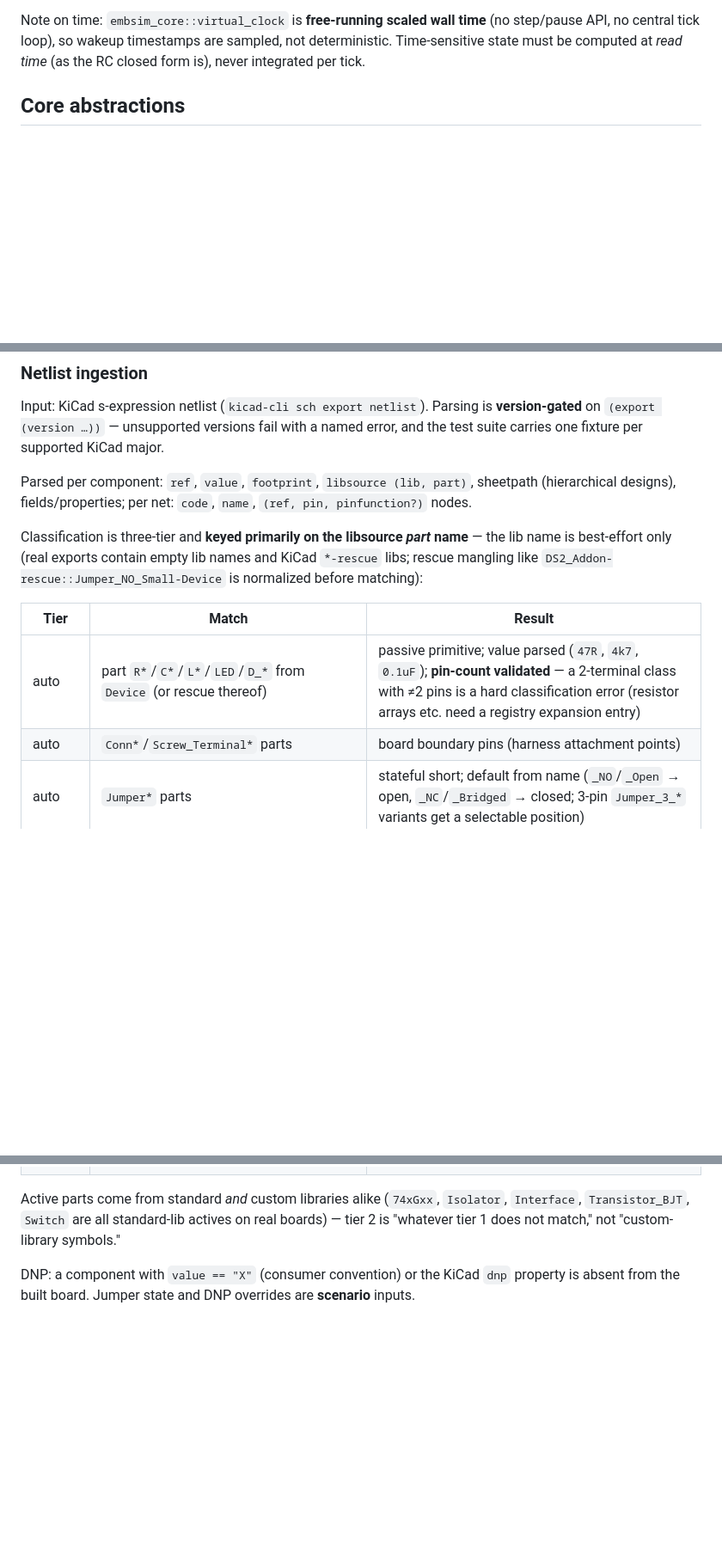
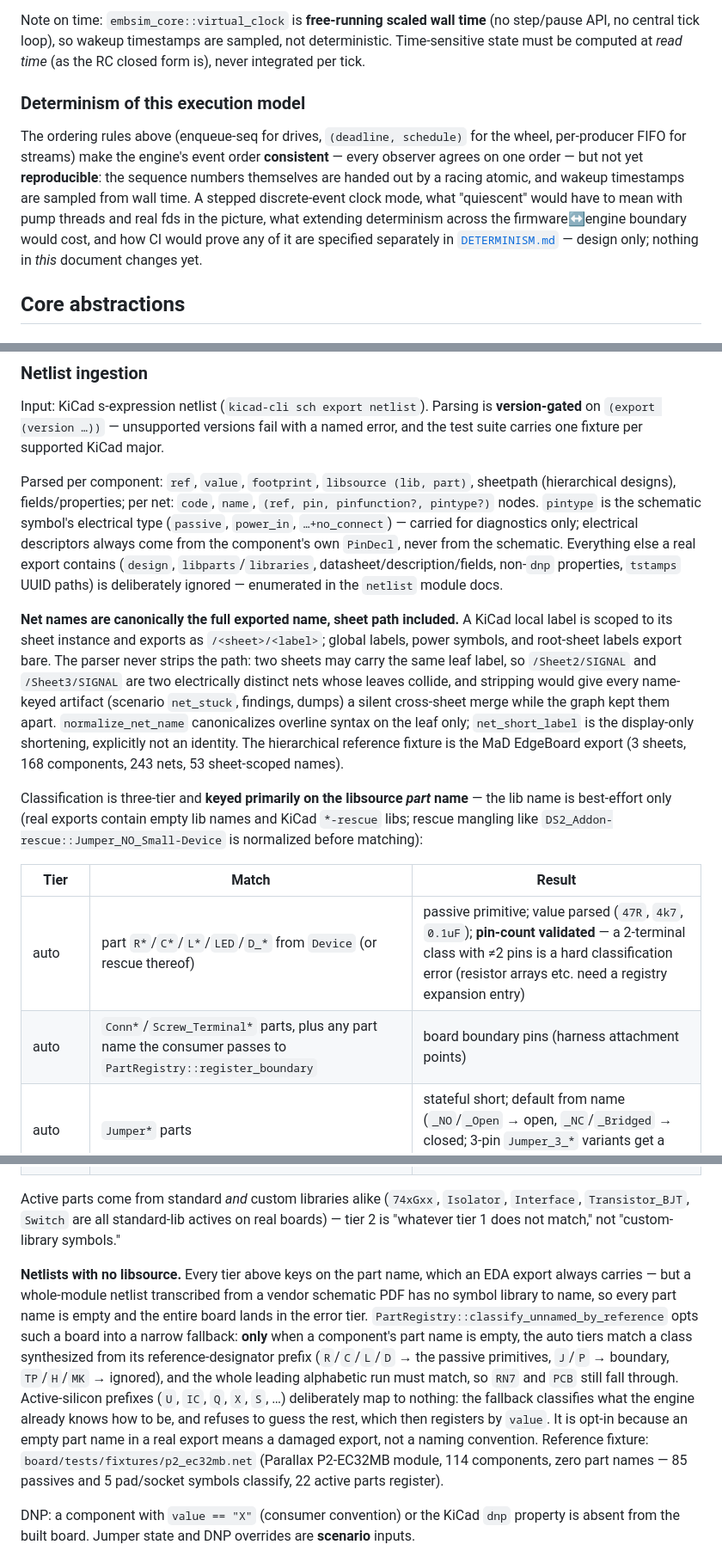
Before and after one commit to RileyMcCarthy/embsim, a Markdown page: BOARD_ENGINE.md, 3 parts joined by grey strips. Shown at 86% size. Drawn GitHub-style; blank space fills up the shorter version.

```diff
--- a/BOARD_ENGINE.md
+++ b/BOARD_ENGINE.md
@@ -54,6 +54,19 @@ Note on time: `embsim_core::virtual_clock` is **free-running scaled wall time**
 (no step/pause API, no central tick loop), so wakeup timestamps are sampled,
 not deterministic. Time-sensitive state must be computed at *read time* (as the
 RC closed form is), never integrated per tick.
+
+### Determinism of this execution model
+
+The ordering rules above (enqueue-seq for drives, `(deadline, schedule)` for the
+wheel, per-producer FIFO for streams) make the engine's event order
+**consistent** — every observer agrees on one order — but not yet
+**reproducible**: the sequence numbers themselves are handed out by a racing
+atomic, and wakeup timestamps are sampled from wall time. A stepped
+discrete-event clock mode, what "quiescent" would have to mean with pump threads
+and real fds in the picture, what extending determinism across the
+firmware↔engine boundary would cost, and how CI would prove any of it are
+specified separately in [`DETERMINISM.md`](DETERMINISM.md) — design only;
+nothing in *this* document changes yet.
 
 ## Core abstractions
 
@@ -225,7 +238,25 @@ named error, and the test suite carries one fixture per supported KiCad major.
 
 Parsed per component: `ref`, `value`, `footprint`, `libsource (lib, part)`,
 sheetpath (hierarchical designs), fields/properties; per net: `code`, `name`,
-`(ref, pin, pinfunction?)` nodes.
+`(ref, pin, pinfunction?, pintype?)` nodes. `pintype` is the schematic
+symbol's electrical type (`passive`, `power_in`, `…+no_connect`) — carried for
+diagnostics only; electrical descriptors always come from the component's own
+`PinDecl`, never from the schematic. Everything else a real export contains
+(`design`, `libparts`/`libraries`, datasheet/description/fields, non-`dnp`
+properties, `tstamps` UUID paths) is deliberately ignored — enumerated in the
+`netlist` module docs.
+
+**Net names are canonically the full exported name, sheet path included.** A
+KiCad local label is scoped to its sheet instance and exports as
+`/<sheet>/<label>`; global labels, power symbols, and root-sheet labels export
+bare. The parser never strips the path: two sheets may carry the same leaf
+label, so `/Sheet2/SIGNAL` and `/Sheet3/SIGNAL` are two electrically distinct
+nets whose leaves collide, and stripping would give every name-keyed artifact
+(scenario `net_stuck`, findings, dumps) a silent cross-sheet merge while the
+graph kept them apart. `normalize_net_name` canonicalizes overline syntax on
+the leaf only; `net_short_label` is the display-only shortening, explicitly
+not an identity. The hierarchical reference fixture is the MaD EdgeBoard
+export (3 sheets, 168 components, 243 nets, 53 sheet-scoped names).
 
 Classification is three-tier and **keyed primarily on the libsource *part*
 name** — the lib name is best-effort only (real exports contain empty lib names
@@ -235,7 +266,7 @@ and KiCad `*-rescue` libs; rescue mangling like
 | Tier | Match | Result |
 |---|---|---|
 | auto | part `R*`/`C*`/`L*`/`LED`/`D_*` from `Device` (or rescue thereof) | passive primitive; value parsed (`47R`, `4k7`, `0.1uF`); **pin-count validated** — a 2-terminal class with ≠2 pins is a hard classification error (resistor arrays etc. need a registry expansion entry) |
-| auto | `Conn*`/`Screw_Terminal*` parts | board boundary pins (harness attachment points) |
+| auto | `Conn*`/`Screw_Terminal*` parts, plus any part name the consumer passes to `PartRegistry::register_boundary` | board boundary pins (harness attachment points) |
 | auto | `Jumper*` parts | stateful short; default from name (`_NO`/`_Open` → open, `_NC`/`_Bridged` → closed; 3-pin `Jumper_3_*` variants get a selectable position) |
 | auto | `MountingHole*`/`Logo*`/`TestPoint*` | ignored |
 | registry | anything else, keyed by part name, falling back to `value` | consumer-registered `Component` constructor; the registry API includes an **expansion hook** (one netlist component → N primitives, for arrays/multi-unit symbols) |
@@ -245,6 +276,22 @@ Active parts come from standard *and* custom libraries alike (`74xGxx`,
 `Isolator`, `Interface`, `Transistor_BJT`, `Switch` are all standard-lib
 actives on real boards) — tier 2 is "whatever tier 1 does not match," not
 "custom-library symbols."
+
+**Netlists with no libsource.** Every tier above keys on the part name, which an
+EDA export always carries — but a whole-module netlist transcribed from a vendor
+schematic PDF has no symbol library to name, so every part name is empty and the
+entire board lands in the error tier. `PartRegistry::classify_unnamed_by_reference`
+opts such a board into a narrow fallback: **only** when a component's part name
+is empty, the auto tiers match a class synthesized from its reference-designator
+prefix (`R`/`C`/`L`/`D` → the passive primitives, `J`/`P` → boundary, `TP`/`H`/`MK`
+→ ignored), and the whole leading alphabetic run must match, so `RN7` and `PCB`
+still fall through. Active-silicon prefixes (`U`, `IC`, `Q`, `X`, `S`, …)
+deliberately map to nothing: the fallback classifies what the engine already
+knows how to be, and refuses to guess the rest, which then registers by `value`.
+It is opt-in because an empty part name in a real export means a damaged export,
+not a naming convention. Reference fixture: `board/tests/fixtures/p2_ec32mb.net`
+(Parallax P2-EC32MB module, 114 components, zero part names — 85 passives and 5
+pad/socket symbols classify, 22 active parts register).
 
 DNP: a component with `value == "X"` (consumer convention) or the KiCad `dnp`
 property is absent from the built board. Jumper state and DNP overrides are
```
Also changed, not shown: other parts of BOARD_ENGINE.md (+8 -0 lines), DETERMINISM.md (added, +545 -0 lines).
